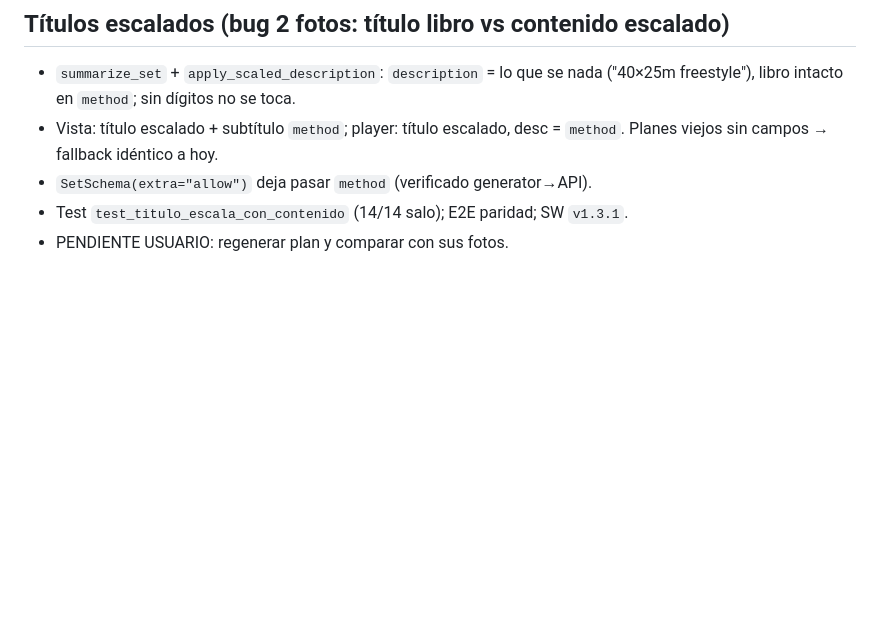
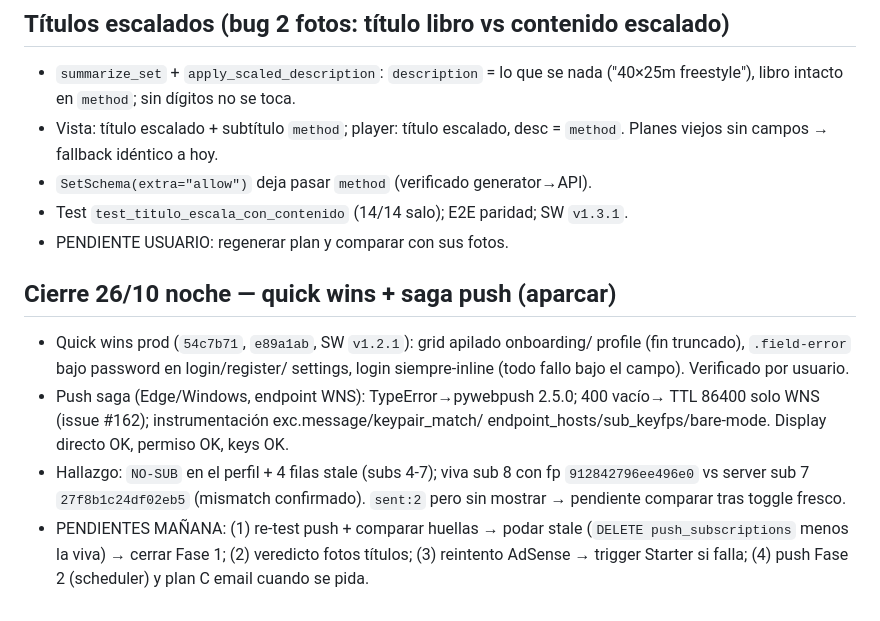
Before and after one commit to dado-droid-666/swimcoach, a Markdown page: RETOMAR.md, the part around the change. Drawn GitHub-style; blank space fills up the shorter version.

Commit message:
Docs: cierre 26/10 (quick wins verificados + saga push aparcada + pendientes mañana)

```diff
--- a/RETOMAR.md
+++ b/RETOMAR.md
@@ -263,3 +263,18 @@
 - `SetSchema(extra="allow")` deja pasar `method` (verificado generator→API).
 - Test `test_titulo_escala_con_contenido` (14/14 salo); E2E paridad; SW `v1.3.1`.
 - PENDIENTE USUARIO: regenerar plan y comparar con sus fotos.
+
+## Cierre 26/10 noche — quick wins + saga push (aparcar)
+- Quick wins prod (`54c7b71`, `e89a1ab`, SW `v1.2.1`): grid apilado onboarding/
+  profile (fin truncado), `.field-error` bajo password en login/register/
+  settings, login siempre-inline (todo fallo bajo el campo). Verificado por usuario.
+- Push saga (Edge/Windows, endpoint WNS): TypeError→pywebpush 2.5.0; 400 vacío→
+  TTL 86400 solo WNS (issue #162); instrumentación exc.message/keypair_match/
+  endpoint_hosts/sub_keyfps/bare-mode. Display directo OK, permiso OK, keys OK.
+- Hallazgo: `NO-SUB` en el perfil + 4 filas stale (subs 4-7); viva sub 8 con fp
+  `912842796ee496e0` vs server sub 7 `27f8b1c24df02eb5` (mismatch confirmado).
+  `sent:2` pero sin mostrar → pendiente comparar tras toggle fresco.
+- PENDIENTES MAÑANA: (1) re-test push + comparar huellas → podar stale
+  (`DELETE push_subscriptions` menos la viva) → cerrar Fase 1; (2) veredicto
+  fotos títulos; (3) reintento AdSense → trigger Starter si falla; (4) push
+  Fase 2 (scheduler) y plan C email cuando se pida.
```
